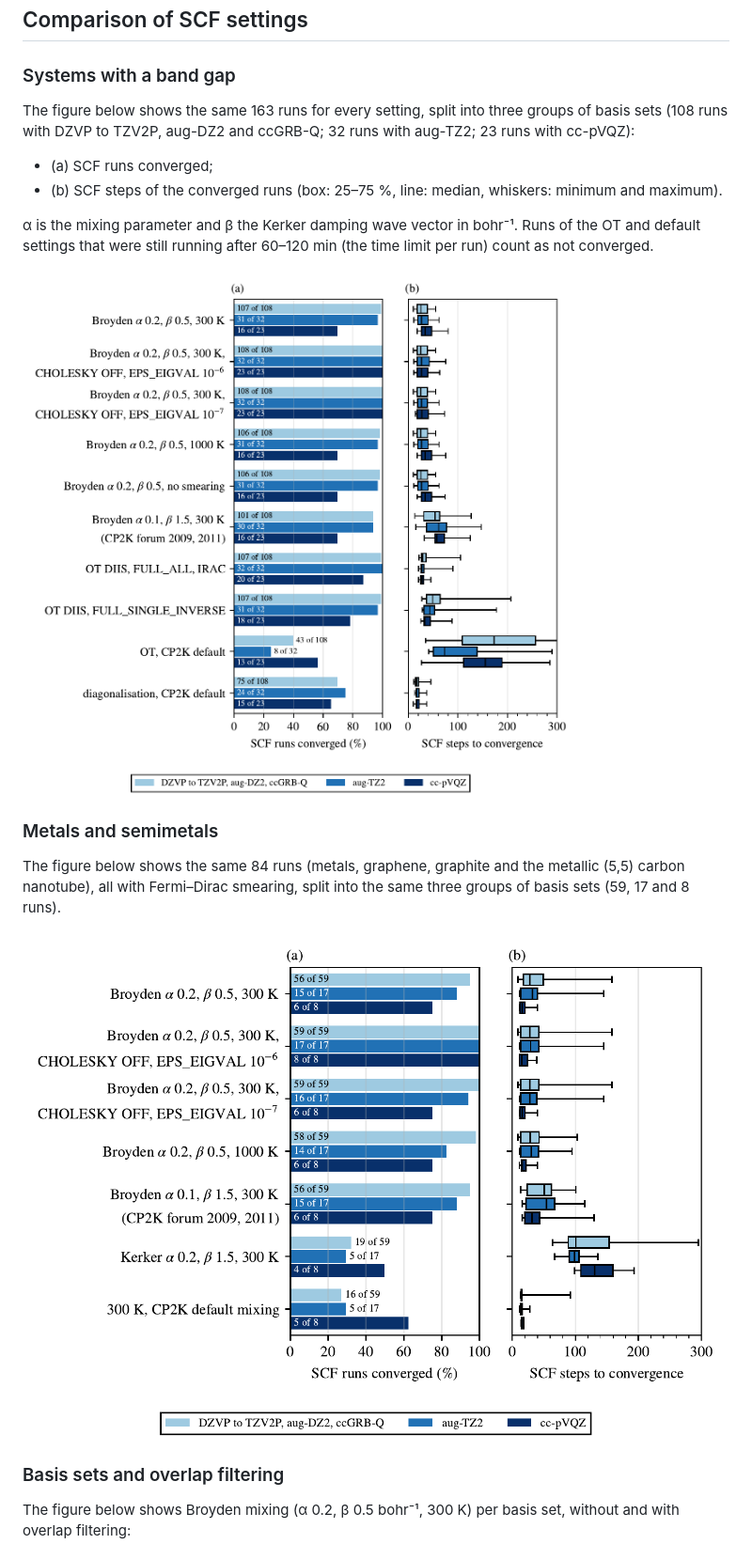
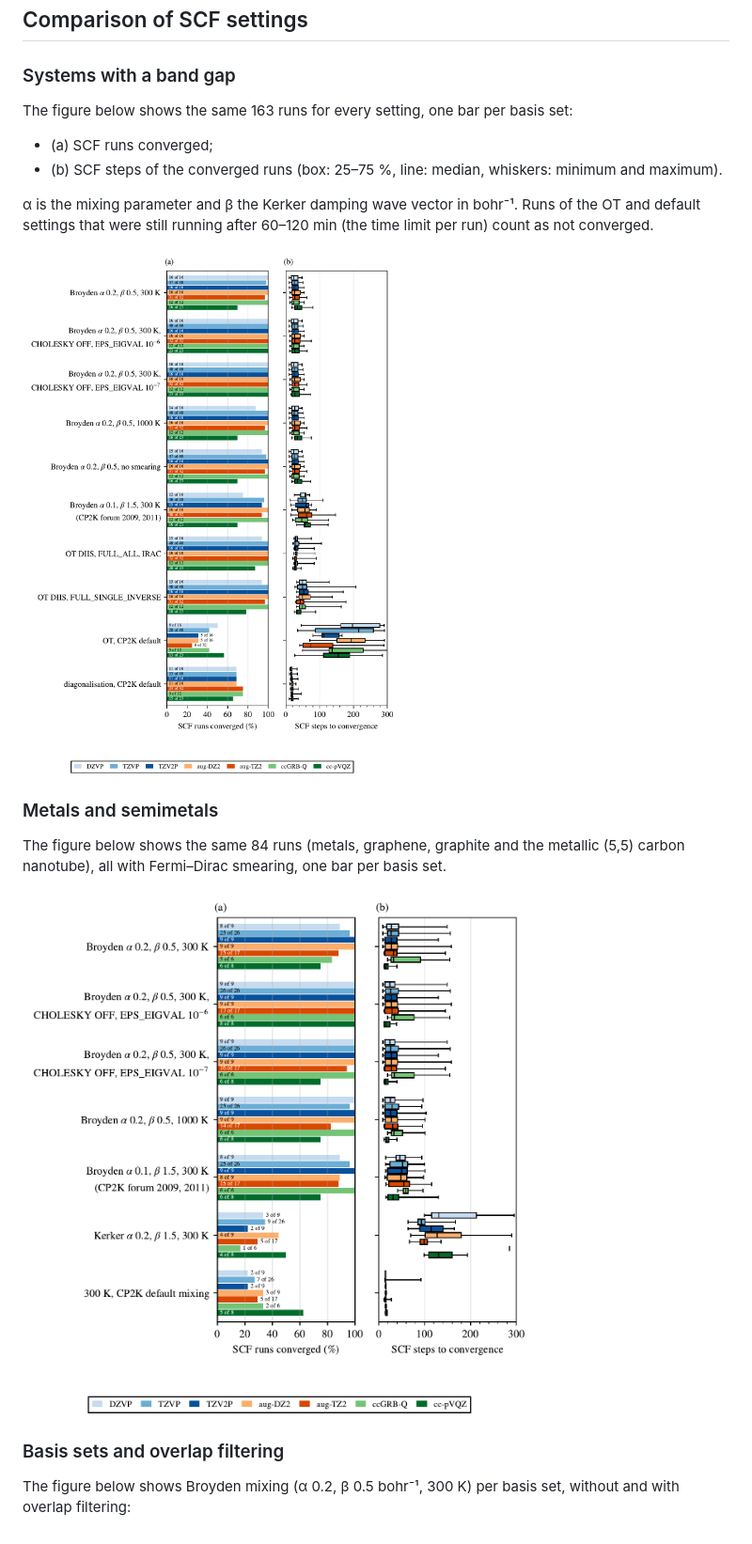
Before and after one commit to JWilhelm/CP2K_SCF_convergence_test_set, a Markdown page: README.md, the part around one of its changes. Shown at 94% size. Drawn GitHub-style; pictures changed too: closed_shell/figures/converged_gap.png, closed_shell/figures/converged_nogap.png.

Commit message:
Figures 1 and 2 with one bar per basis set; MgO(100) gap with ghost atoms in the vacuum
Co-Authored-By: Claude Opus 5.5 <noreply@anthropic.com>

```diff
--- a/README.md
+++ b/README.md
@@ -94,8 +94,7 @@ forum suggests a different setting for metals: Broyden α 0.1, β 1.5, NBROYDEN
 
 ### Systems with a band gap
 
-The figure below shows the same 163 runs for every setting, split into three groups of basis sets (108 runs with
-DZVP to TZV2P, aug-DZ2 and ccGRB-Q; 32 runs with aug-TZ2; 23 runs with cc-pVQZ):
+The figure below shows the same 163 runs for every setting, one bar per basis set:
 - (a) SCF runs converged;
 - (b) SCF steps of the converged runs (box: 25–75 %, line: median, whiskers: minimum and maximum).
 
@@ -107,7 +106,7 @@ still running after 60–120 min (the time limit per run) count as not converged
 ### Metals and semimetals
 
 The figure below shows the same 84 runs (metals, graphene, graphite and the metallic (5,5) carbon nanotube), all
-with Fermi–Dirac smearing, split into the same three groups of basis sets (59, 17 and 8 runs).
+with Fermi–Dirac smearing, one bar per basis set.
 
 ![Systems without a band gap](closed_shell/figures/converged_nogap.png)
 
```
Also changed, not shown: other parts of README.md (+3 -1 lines), closed_shell/figures/qe_compare.png.
